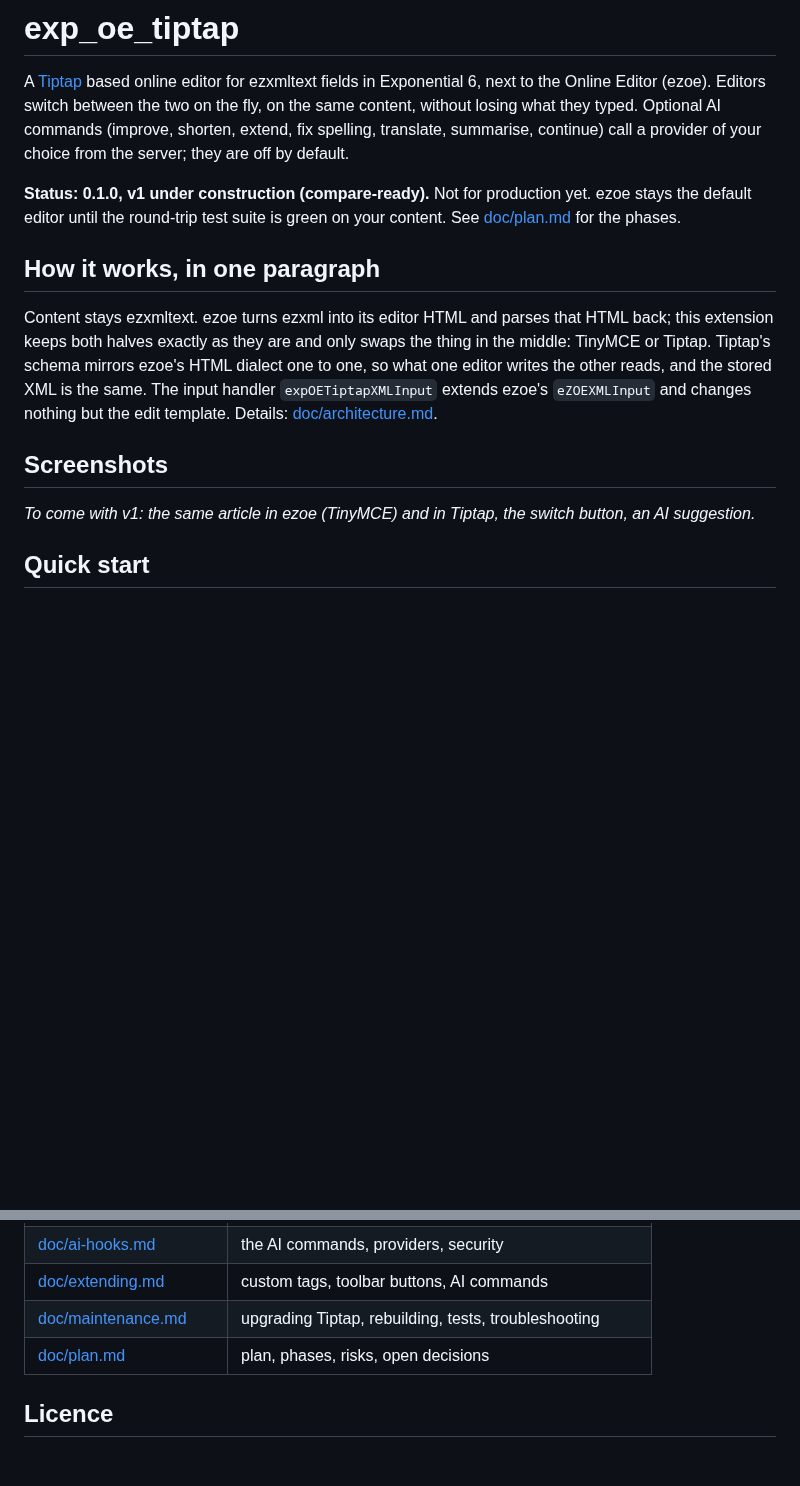
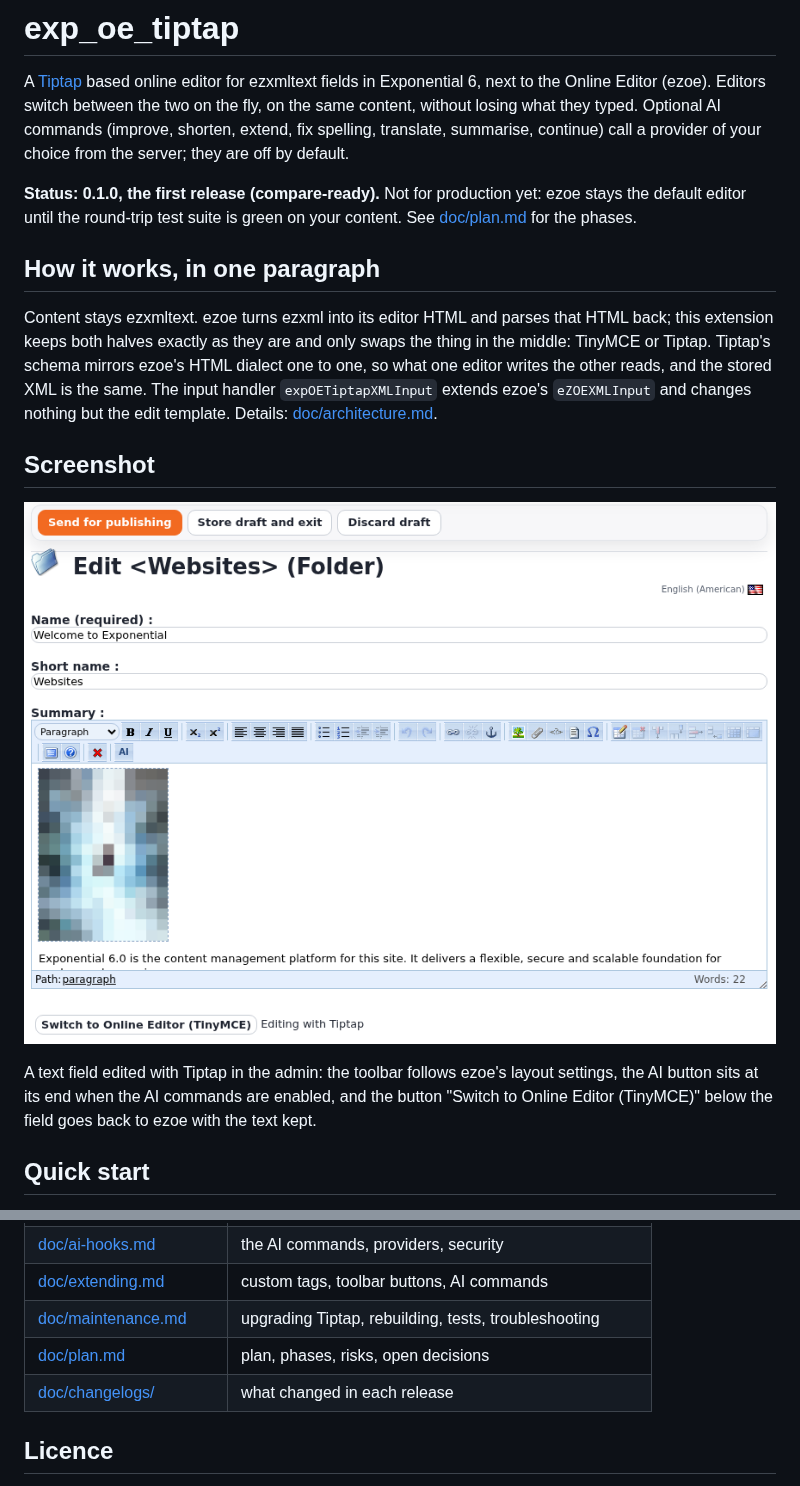
Before and after one commit to se7enxweb/exp_oe_tiptap, a Markdown page: README.md, 2 parts joined by grey strips. Drawn GitHub-style; pictures changed too: doc/images/tiptap-in-the-admin.png (added); blank space fills up the shorter version.

Commit message:
Updated: The README shows the editor in the admin with the switch back to the Online Editor, links the changelogs and calls 0.1.0 the first release

```diff
--- a/README.md
+++ b/README.md
@@ -5,7 +5,7 @@ the Online Editor (ezoe). Editors switch between the two on the fly, on the same
 they typed. Optional AI commands (improve, shorten, extend, fix spelling, translate, summarise, continue) call a
 provider of your choice from the server; they are off by default.
 
-**Status: 0.1.0, v1 under construction (compare-ready).** Not for production yet. ezoe stays the default editor
+**Status: 0.1.0, the first release (compare-ready).** Not for production yet: ezoe stays the default editor
 until the round-trip test suite is green on your content. See [doc/plan.md](doc/plan.md) for the phases.
 
 ## How it works, in one paragraph
@@ -16,9 +16,13 @@ mirrors ezoe's HTML dialect one to one, so what one editor writes the other read
 same. The input handler `expOETiptapXMLInput` extends ezoe's `eZOEXMLInput` and changes nothing but the edit
 template. Details: [doc/architecture.md](doc/architecture.md).
 
-## Screenshots
+## Screenshot
 
-_To come with v1: the same article in ezoe (TinyMCE) and in Tiptap, the switch button, an AI suggestion._
+![A folder in the admin, its summary edited with Tiptap, the switch back to the Online Editor below the field](doc/images/tiptap-in-the-admin.png)
+
+A text field edited with Tiptap in the admin: the toolbar follows ezoe's layout settings, the AI button sits at its
+end when the AI commands are enabled, and the button "Switch to Online Editor (TinyMCE)" below the field goes back
+to ezoe with the text kept.
 
 ## Quick start
 
@@ -53,6 +57,7 @@ Full instructions: [INSTALL.md](INSTALL.md).
 | [doc/extending.md](doc/extending.md) | custom tags, toolbar buttons, AI commands |
 | [doc/maintenance.md](doc/maintenance.md) | upgrading Tiptap, rebuilding, tests, troubleshooting |
 | [doc/plan.md](doc/plan.md) | plan, phases, risks, open decisions |
+| [doc/changelogs/](doc/changelogs/0.1.0.md) | what changed in each release |
 
 ## Licence
 
```
